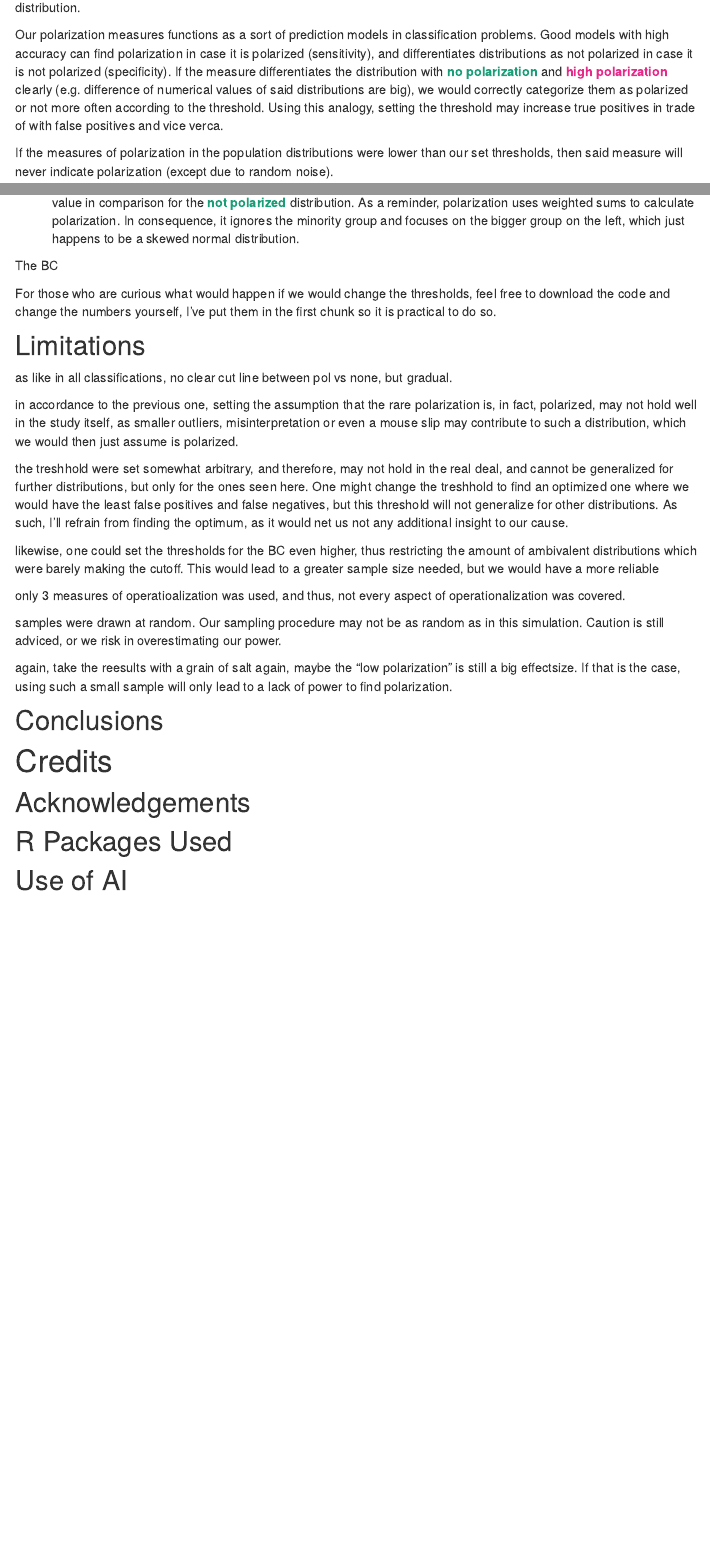
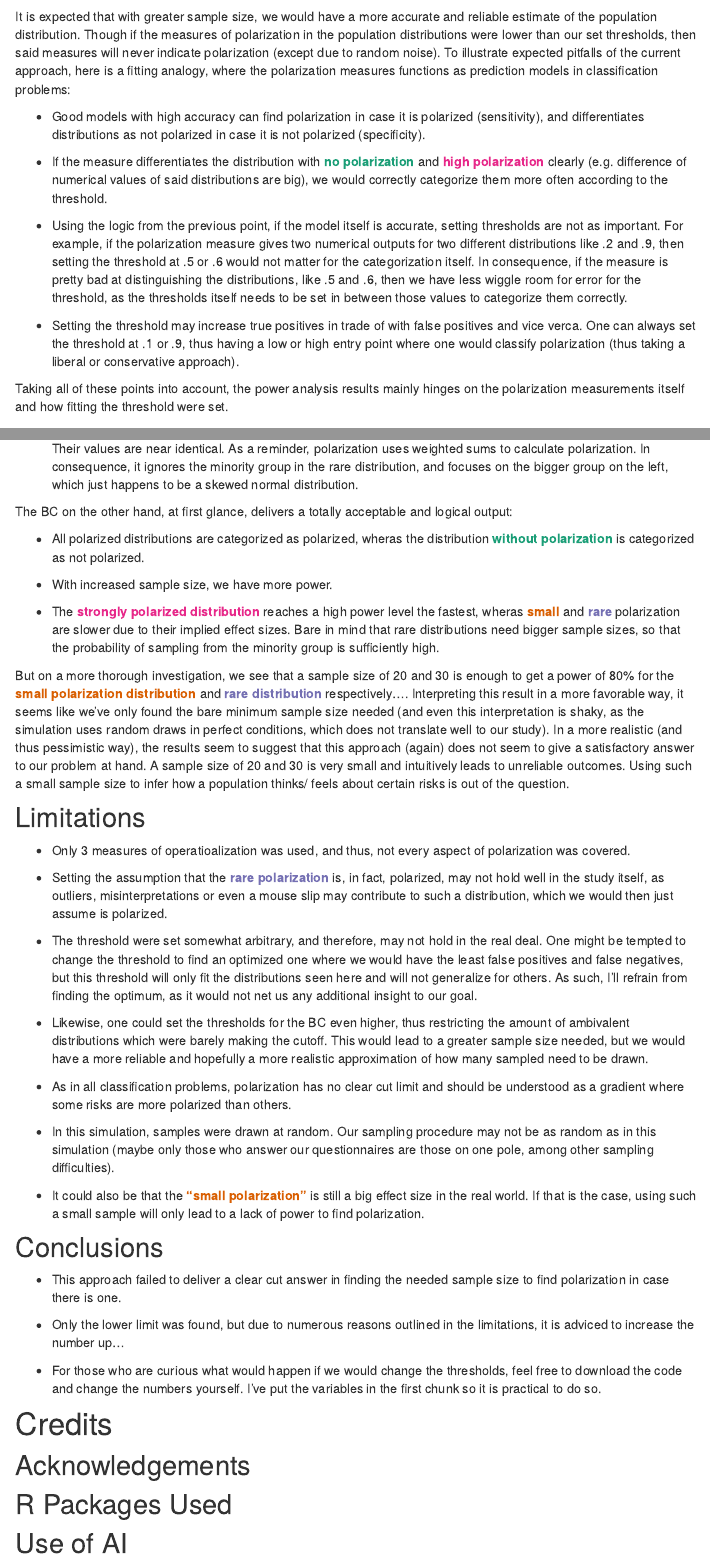
Before and after one commit to AndyCao-GitHub/WebpageAC, an R Markdown document (Risk Polarization Power Analysis.Rmd): the page in a window 1100 px wide, from 1700 px down before the commit and from 2100 px down after it, and a second part further down, joined at a grey line. Rendered offline with R 4.5, knitr and Pandoc, with nearby package versions; some code elsewhere in the file could not run offline; menus at the side of the page are left out.

Commit message:
further writeup

````diff
--- a/Risk Polarization Power Analysis.Rmd
+++ b/Risk Polarization Power Analysis.Rmd
@@ -135,7 +136,4 @@ Expectations are that with greater sample size, we would have a more accurate an
-Our polarization measures functions as a sort of prediction models in classification problems. Good models with high accuracy can find polarization in case it is polarized (sensitivity), and differentiates distributions as not polarized in case it is not polarized (specificity).
-If the measure differentiates the distribution with [**no polarization**]{style="color: `r colors[1]`;"} and [**high polarization**]{style="color: `r colors[4]`;"} clearly (e.g. difference of numerical values of said distributions are big), we would correctly categorize them as polarized or not more often according to the threshold. Using this analogy, setting the threshold may increase true positives in trade of with false positives and vice verca.
-
-If the measures of polarization in the population distributions were lower than our set thresholds, then said measure will never indicate polarization (except due to random noise).
+To sum up, the 4 different population distribution functions as our effect sizes, the thresholds functions as a proxy for when we actually reject or accept that the sampled distribution is polarized (similar to the alpha value and p-values), and thus we use different effect sizes to estimate the power.
 
 
 ```{r Sampling}
@@ -275,3 +276,14 @@ After we've calculated the operationalisation measures for each of the ``r nrow(
+It is expected that with greater sample size, we would have a more accurate and reliable estimate of the population distribution. Though if the measures of polarization in the population distributions were lower than our set thresholds, then said measures will never indicate polarization (except due to random noise). To illustrate expected pitfalls of the current approach, here is a fitting analogy, where the polarization measures functions as prediction models in classification problems:
+
+- Good models with high accuracy can find polarization in case it is polarized (sensitivity), and differentiates distributions as not polarized in case it is not polarized (specificity).
+
+- If the measure differentiates the distribution with [**no polarization**]{style="color: `r colors[1]`;"} and [**high polarization**]{style="color: `r colors[4]`;"} clearly (e.g. difference of numerical values of said distributions are big), we would correctly categorize them more often according to the threshold.
+
+- Using the logic from the previous point, if the model itself is accurate, setting thresholds are not as important. For example, if the polarization measure gives two numerical outputs for two different distributions like .2 and .9, then setting the threshold at .5 or .6 would not matter for the categorization itself. In consequence, if the measure is pretty bad at distinguishing the distributions, like .5 and .6, then we have less wiggle room for error for the threshold, as the thresholds itself needs to be set in between those values to categorize them correctly.
+
+- Setting the threshold may increase true positives in trade of with false positives and vice verca. One can always set the threshold at .1 or .9, thus having a low or high entry point where one would classify polarization (thus taking a liberal or conservative approach).
+
+Taking all of these points into account, the power analysis results mainly hinges on the polarization measurements itself and how fitting the threshold were set.
 
 # Results
 
@@ -466,28 +478,39 @@ As expected using the measures of Group divergence and polarization were of no h
 
-- The measure itself have difficulties distinguishing polarization (or at least how I defined polarization). Take for example the [**rare**]{style="color: `r colors[3]`;"} distribution, which I defined as truly polarized, but the measure of polarization has a near identical value in comparison for the [**not polarized**]{style="color: `r colors[1]`;"} distribution. As a reminder, polarization uses weighted sums to calculate polarization. In consequence, it ignores the minority group and focuses on the bigger group on the left, which just happens to be a skewed normal distribution.
+- The measure itself have difficulties distinguishing polarization (or at least how I defined polarization). Take for example the [**rare**]{style="color: `r colors[3]`;"} distribution, which I defined as truly polarized, and compare it with the [**not polarized**]{style="color: `r colors[1]`;"} distribution. Their values are near identical. As a reminder, polarization uses weighted sums to calculate polarization. In consequence, it ignores the minority group in the rare distribution, and focuses on the bigger group on the left, which just happens to be a skewed normal distribution.
 
-The BC
+The BC on the other hand, at first glance, delivers a totally acceptable and logical output:
 
-For those who are curious what would happen if we would change the thresholds, feel free to download the code and change the numbers yourself, I've put them in the first chunk so it is practical to do so.
+- All polarized distributions are categorized as polarized, wheras the distribution [**without polarization**]{style="color: `r colors[1]`;"} is categorized as not polarized.
+
+- With increased sample size, we have more power.
+
+- The [**strongly polarized distribution**]{style="color: `r colors[4]`;"} reaches a high power level the fastest, wheras [**small**]{style="color: `r colors[2]`;"} and [**rare**]{style="color: `r colors[3]`;"} polarization are slower due to their implied effect sizes. Bare in mind that rare distributions need bigger sample sizes, so that the probability of sampling from the minority group is sufficiently high.
+
+But on a more thorough investigation, we see that a sample size of 20 and 30 is enough to get a power of 80% for the [**small polarization distribution**]{style="color: `r colors[2]`;"} and [**rare distribution**]{style="color: `r colors[3]`;"} respectively.... Interpreting this result in a more favorable way, it seems like we've only found the bare minimum sample size needed (and even this interpretation is shaky, as the simulation uses random draws in perfect conditions, which does not translate well to our study). In a more realistic (and thus pessimistic way), the results seem to suggest that this approach (again) does not seem to give a satisfactory answer to our problem at hand. A sample size of 20 and 30 is very small and intuitively leads to unreliable outcomes. Using such a small sample size to infer how a population thinks/ feels about certain risks is out of the question.
 
 ## Limitations
-as like in all classifications, no clear cut line between pol vs none, but gradual.
 
-in accordance to the previous one, setting the assumption that the rare polarization is, in fact, polarized, may not hold well in the study itself, as smaller outliers, misinterpretation or even a mouse slip may contribute to such a distribution, which we would then just assume is polarized.
+- Only 3 measures of operatioalization was used, and thus, not every aspect of polarization was covered.
 
-the treshhold were set somewhat arbitrary, and therefore, may not hold in the real deal, and cannot be generalized for further distributions, but only for the ones seen here. One might change the treshhold to find an optimized one where we would have the least false positives and false negatives, but this threshold will not generalize for other distributions. As such, I'll refrain from finding the optimum, as it would net us not any additional insight to our cause.
+- Setting the assumption that the [**rare polarization**]{style="color: `r colors[3]`;"} is, in fact, polarized, may not hold well in the study itself, as outliers, misinterpretations or even a mouse slip may contribute to such a distribution, which we would then just assume is polarized.
 
-likewise, one could set the thresholds for the BC even higher, thus restricting the amount of ambivalent distributions which were barely making the cutoff. This would lead to a greater sample size needed, but we would have a more reliable
+- The threshold were set somewhat arbitrary, and therefore, may not hold in the real deal. One might be tempted to change the threshold to find an optimized one where we would have the least false positives and false negatives, but this threshold will only fit the distributions seen here and will not generalize for others. As such, I'll refrain from finding the optimum, as it would not net us any additional insight to our goal.
 
-only 3 measures of operatioalization was used, and thus, not every aspect of operationalization was covered.
+- Likewise, one could set the thresholds for the BC even higher, thus restricting the amount of ambivalent distributions which were barely making the cutoff. This would lead to a greater sample size needed, but we would have a more reliable and hopefully a more realistic approximation of how many sampled need to be drawn.
 
-samples were drawn at random. Our sampling procedure may not be as random as in this simulation. Caution is still adviced, or we risk in overestimating our power.
+- As in all classification problems, polarization has no clear cut limit and should be understood as a gradient where some risks are more polarized than others.
 
-again, take the reesults with a grain of salt again, maybe the "low polarization" is still a big effectsize. If that is the case, using such a small sample will only lead to a lack of power to find polarization.
+- In this simulation, samples were drawn at random. Our sampling procedure may not be as random as in this simulation (maybe only those who answer our questionnaires are those on one pole, among other sampling difficulties).
+
+- It could also be that the [**"small polarization"**]{style="color: `r colors[2]`;"} is still a big effect size in the real world. If that is the case, using such a small sample will only lead to a lack of power to find polarization.
 
 ## Conclusions
 
+- This approach failed to deliver a clear cut answer in finding the needed sample size to find polarization in case there is one.
 
+- Only the lower limit was found, but due to numerous reasons outlined in the limitations, it is adviced to increase the number up...
+
+- For those who are curious what would happen if we would change the thresholds, feel free to download the code and change the numbers yourself. I've put the variables in the first chunk so it is practical to do so.
 
 # Credits
 
````
Also changed, not shown: Risk Polarization Power Analysis.Rmd (30 more changed lines).
